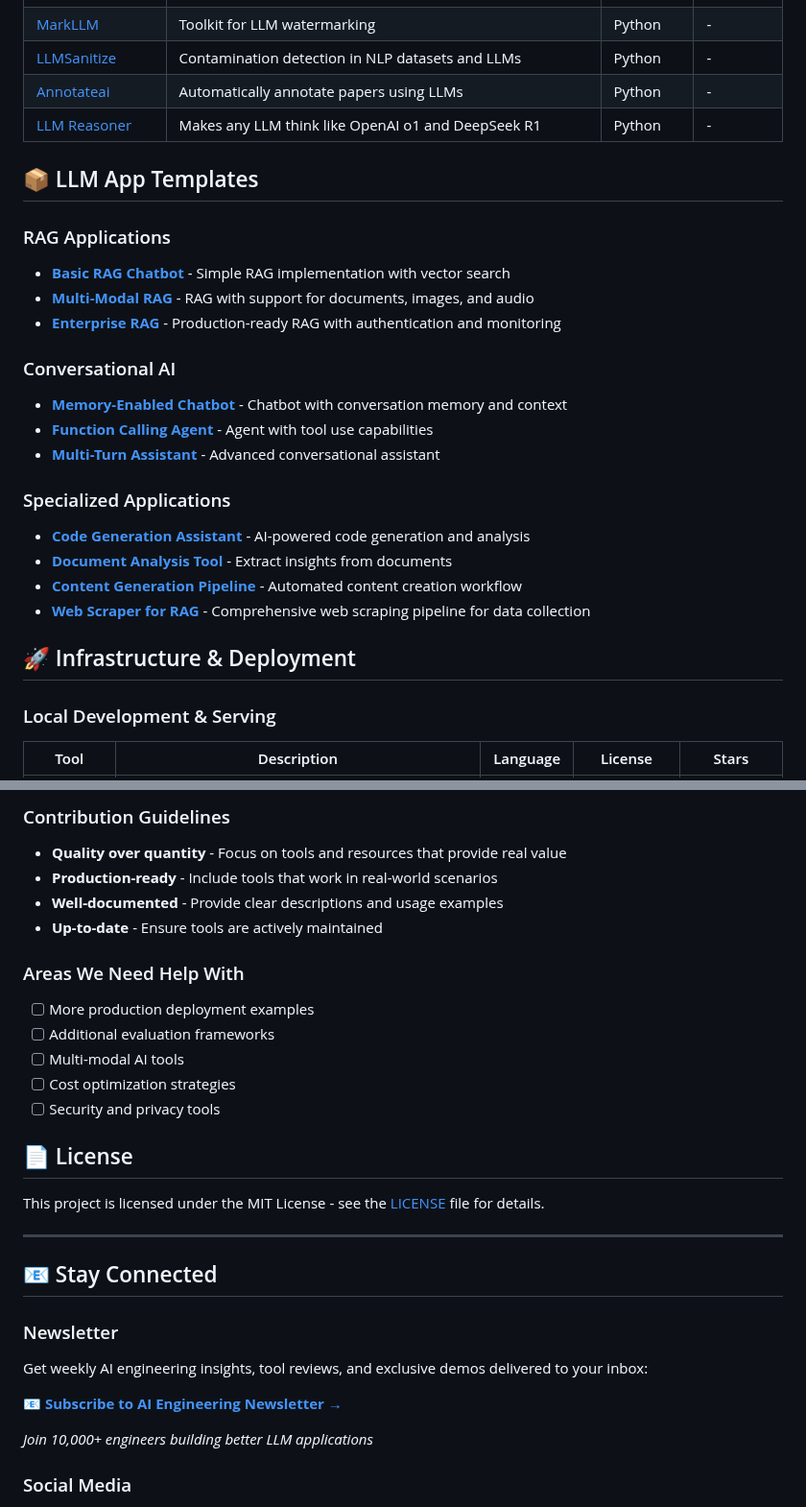
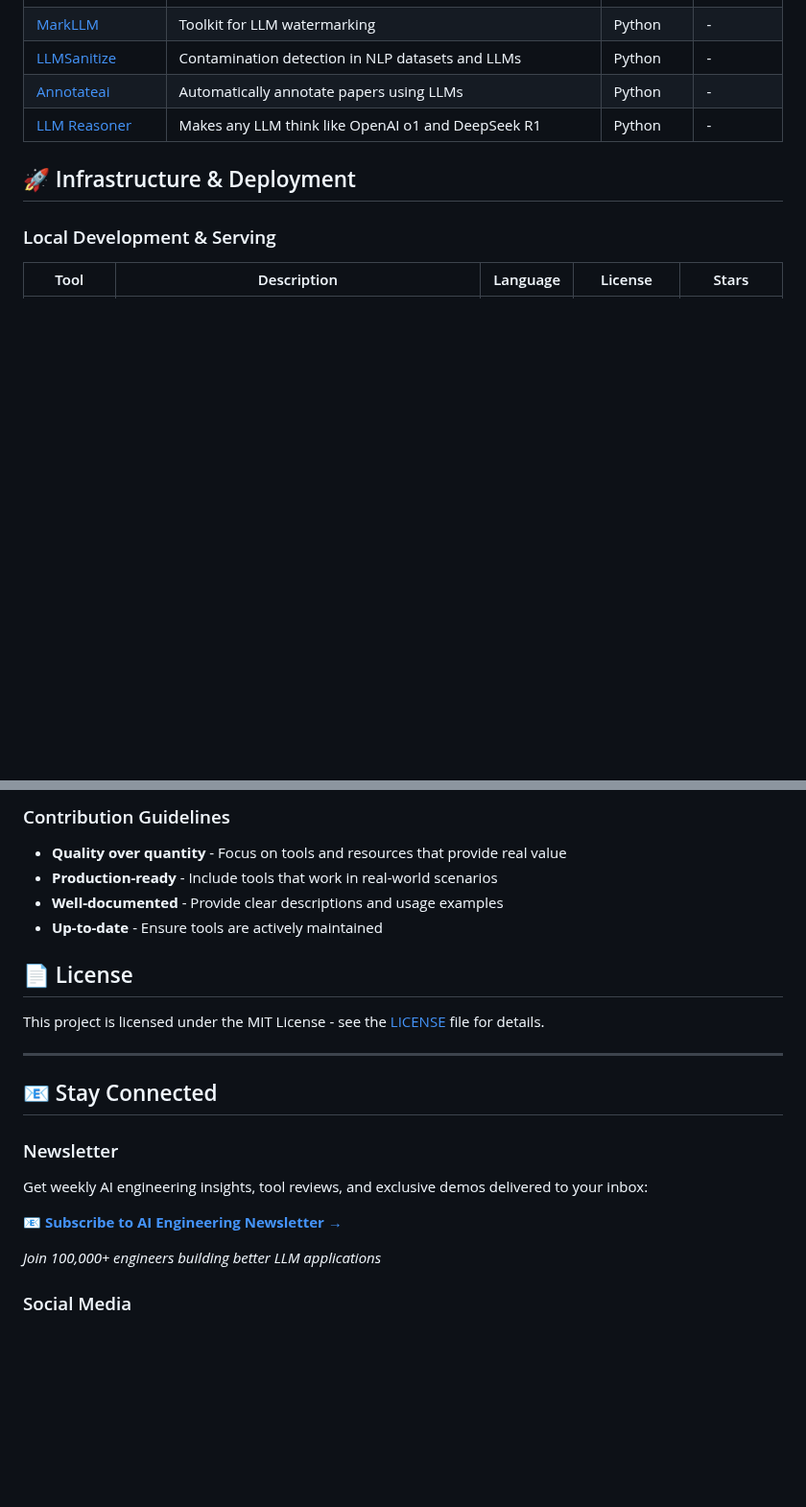
Before and after one commit to codedspaces/demo-2, a Markdown page: README.md, 2 parts joined by grey strips. Shown at 96% size. Rendered like a GitHub page; blank space fills up the shorter version.

```diff
--- a/README.md
+++ b/README.md
@@ -178,27 +178,6 @@ A curated, practical resource for AI engineers building with Large Language Mode
 | [Annotateai](https://github.com/neuml/annotateai) | Automatically annotate papers using LLMs | Python | - |
 | [LLM Reasoner](https://github.com/harishsg993010/LLM-Reasoner) | Makes any LLM think like OpenAI o1 and DeepSeek R1 | Python | - |
 
-## 📦 LLM App Templates
-
-### RAG Applications
-
-- **[Basic RAG Chatbot](./templates/rag-chatbot/)** - Simple RAG implementation with vector search
-- **[Multi-Modal RAG](./templates/multimodal-rag/)** - RAG with support for documents, images, and audio
-- **[Enterprise RAG](./templates/enterprise-rag/)** - Production-ready RAG with authentication and monitoring
-
-### Conversational AI
-
-- **[Memory-Enabled Chatbot](./templates/memory-chatbot/)** - Chatbot with conversation memory and context
-- **[Function Calling Agent](./templates/function-agent/)** - Agent with tool use capabilities
-- **[Multi-Turn Assistant](./templates/assistant/)** - Advanced conversational assistant
-
-### Specialized Applications
-
-- **[Code Generation Assistant](./templates/code-assistant/)** - AI-powered code generation and analysis
-- **[Document Analysis Tool](./templates/doc-analyzer/)** - Extract insights from documents
-- **[Content Generation Pipeline](./templates/content-pipeline/)** - Automated content creation workflow
-- **[Web Scraper for RAG](./templates/web-scraper-rag/)** - Comprehensive web scraping pipeline for data collection
-
 ## 🚀 Infrastructure & Deployment
 
 ### Local Development & Serving
@@ -289,14 +227,6 @@ We welcome contributions! This toolkit grows stronger with community input.
 - **Well-documented** - Provide clear descriptions and usage examples
 - **Up-to-date** - Ensure tools are actively maintained
 
-### Areas We Need Help With
-
-- [ ] More production deployment examples
-- [ ] Additional evaluation frameworks
-- [ ] Multi-modal AI tools
-- [ ] Cost optimization strategies
-- [ ] Security and privacy tools
-
 ## 📄 License
 
 This project is licensed under the MIT License - see the [LICENSE](LICENSE) file for details.
@@ -312,4 +242,4 @@ Get weekly AI engineering insights, tool reviews, and exclusive demos delivered
 
-*Join 10,000+ engineers building better LLM applications*
+*Join 100,000+ engineers building better LLM applications*
 
 ### Social Media
```
Also changed, not shown: other parts of README.md (+10 -48 lines).
